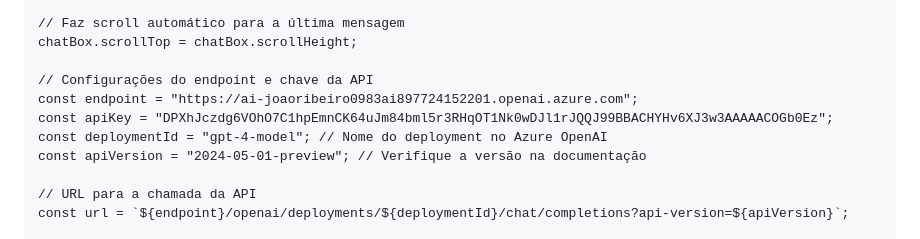
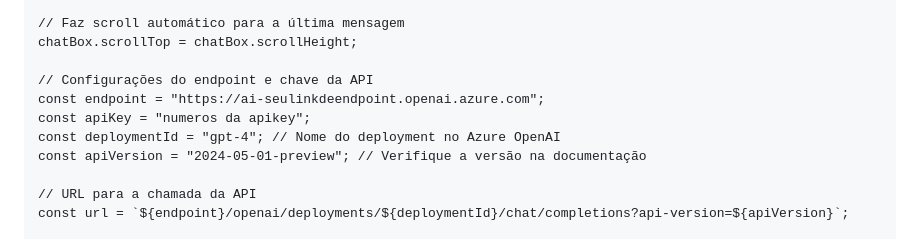
Before and after one commit to Sillocazord/Projeto-GPT-Azure, a Markdown page: README.md, the part around the change. Rendered like a GitHub page.

```diff
--- a/README.md
+++ b/README.md
@@ -169,9 +169,9 @@ async function sendMessage() {
     chatBox.scrollTop = chatBox.scrollHeight;
 
     // Configurações do endpoint e chave da API
-    const endpoint = "https://ai-joaoribeiro0983ai897724152201.openai.azure.com";
-    const apiKey = "DPXhJczdg6VOhO7C1hpEmnCK64uJm84bml5r3RHqOT1Nk0wDJl1rJQQJ99BBACHYHv6XJ3w3AAAAACOGb0Ez";
-    const deploymentId = "gpt-4-model"; // Nome do deployment no Azure OpenAI
+    const endpoint = "https://ai-seulinkdeendpoint.openai.azure.com";
+    const apiKey = "numeros da apikey";
+    const deploymentId = "gpt-4"; // Nome do deployment no Azure OpenAI
     const apiVersion = "2024-05-01-preview"; // Verifique a versão na documentação
 
     // URL para a chamada da API
```
